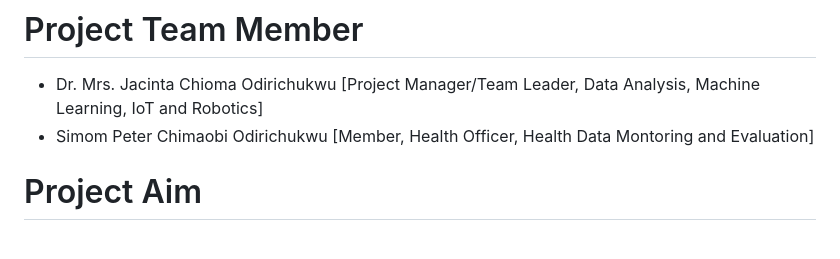
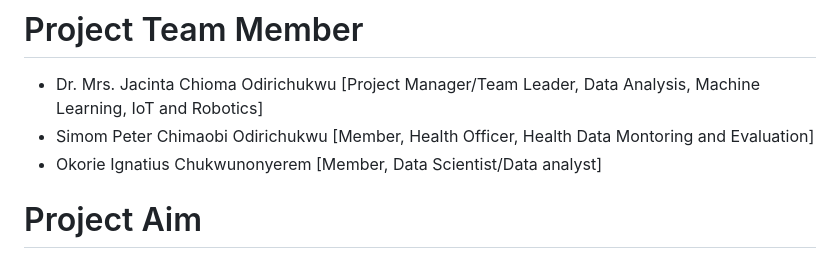
Before and after one commit to chiomajaco6/MenstrualCyclePrediction, a Markdown page: README.md, the part around the change. Drawn GitHub-style.

```diff
--- a/README.md
+++ b/README.md
@@ -5,6 +5,8 @@ August 25, 2023
 
 * Dr. Mrs. Jacinta Chioma Odirichukwu [Project Manager/Team Leader, Data Analysis, Machine Learning, IoT and Robotics]
 * Simom Peter Chimaobi Odirichukwu    [Member, Health Officer, Health Data Montoring and Evaluation]
+* Okorie Ignatius Chukwunonyerem
+[Member, Data Scientist/Data analyst]
 
 # Project Aim
 
```
